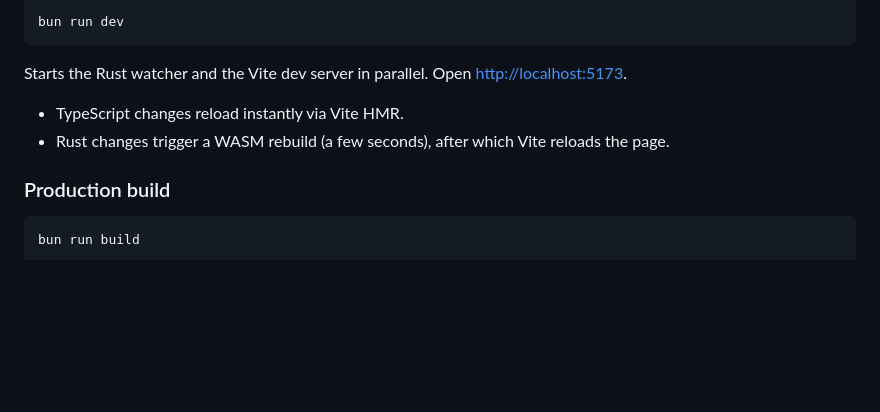
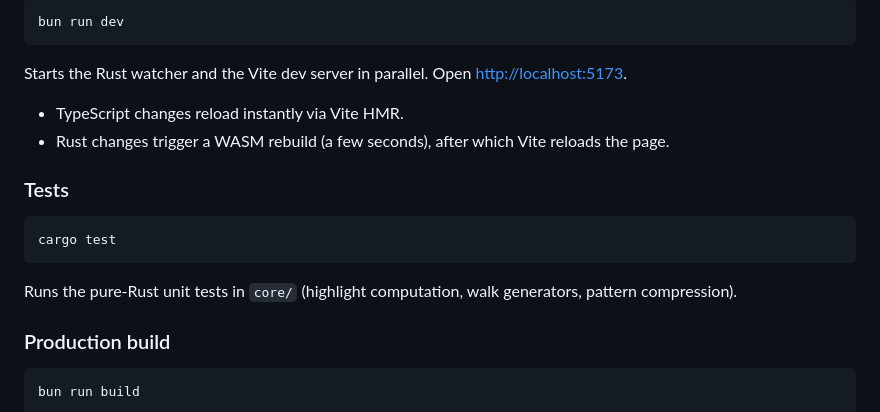
Before and after one commit to lechaosx/mosaic-crochet-editor, a Markdown page: README.md, the part around the change. GitHub-like rendering; blank space fills up the shorter version.

Commit message:
Add Rust unit test instructions to README

````diff
--- a/README.md
+++ b/README.md
@@ -113,6 +113,14 @@ Starts the Rust watcher and the Vite dev server in parallel. Open [http://localh
 - TypeScript changes reload instantly via Vite HMR.
 - Rust changes trigger a WASM rebuild (a few seconds), after which Vite reloads the page.
 
+### Tests
+
+```sh
+cargo test
+```
+
+Runs the pure-Rust unit tests in `core/` (highlight computation, walk generators, pattern compression).
+
 ### Production build
 
 ```sh
````
